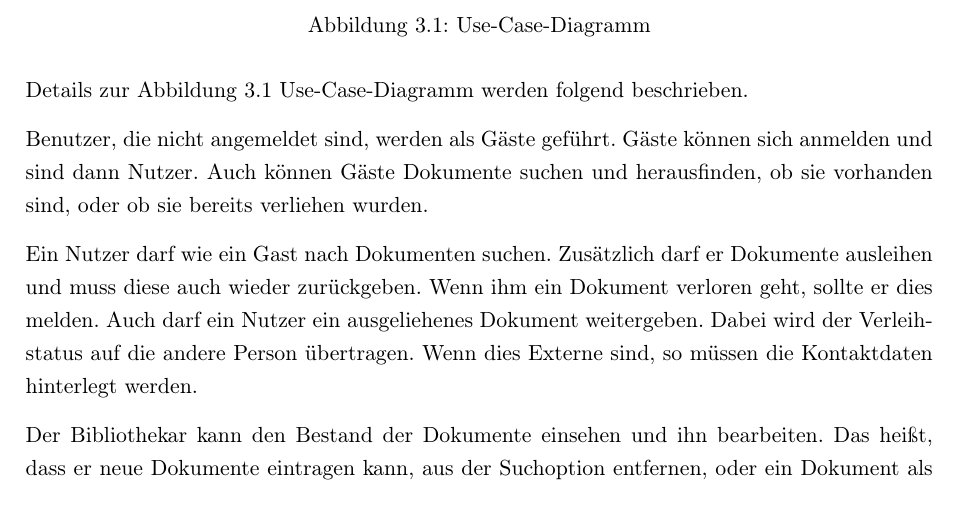
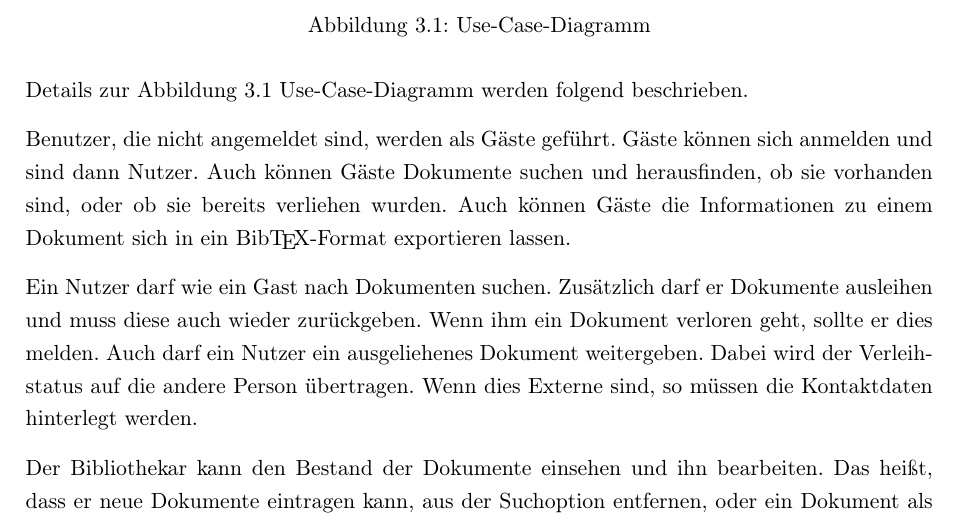
Before and after one commit to WiReSEP/WireLib2012, a LaTeX thesis (doc/Pflichtenheft/TemplatePflichtenheft.tex, which reads doc/Pflichtenheft/inhalt/produktuebersicht.tex): part of page 10 of 44, cut so that both start at the same text. Compiled offline with pdfLaTeX; an older LaTeX class or package is replaced by its successor.

Commit message:
kleinigkeiten

```diff
--- a/doc/Pflichtenheft/inhalt/produktuebersicht.tex
+++ b/doc/Pflichtenheft/inhalt/produktuebersicht.tex
@@ -14,6 +14,7 @@ Details zur Abbildung \ref{use-case} \nameref{use-case}  werden folgend beschrie
 Benutzer, die nicht angemeldet sind, werden als Gäste geführt.
 Gäste können sich anmelden und sind dann Nutzer.
 Auch können Gäste Dokumente suchen und herausfinden, ob sie vorhanden sind, oder ob sie bereits verliehen wurden.
+Auch können Gäste die Informationen zu einem Dokument sich in ein \gls{glos:BibTeX}-Format exportieren lassen.
 
 Ein Nutzer darf wie ein Gast nach Dokumenten suchen.
 Zusätzlich darf er Dokumente ausleihen und muss diese auch wieder zurückgeben.
```
